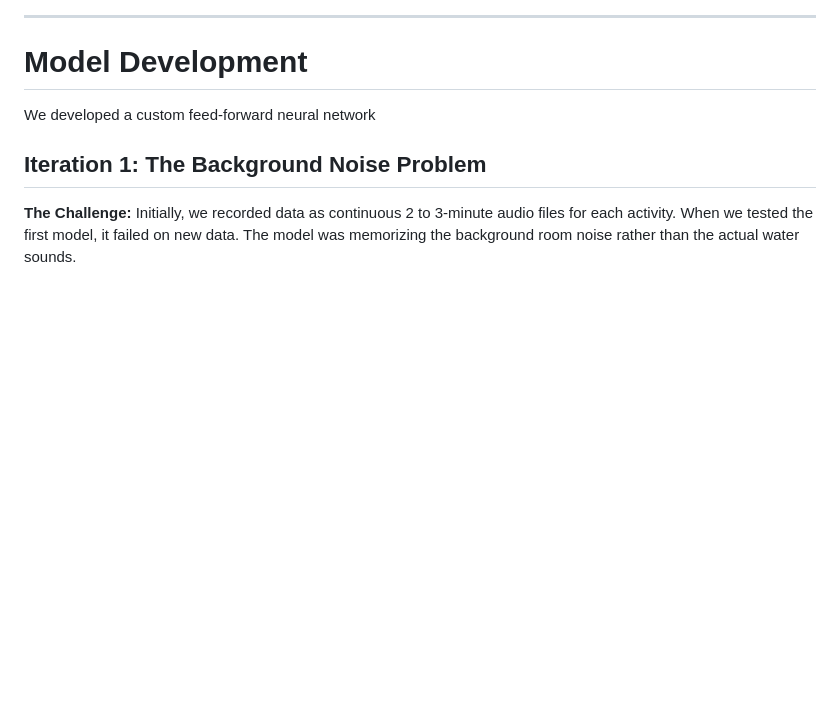
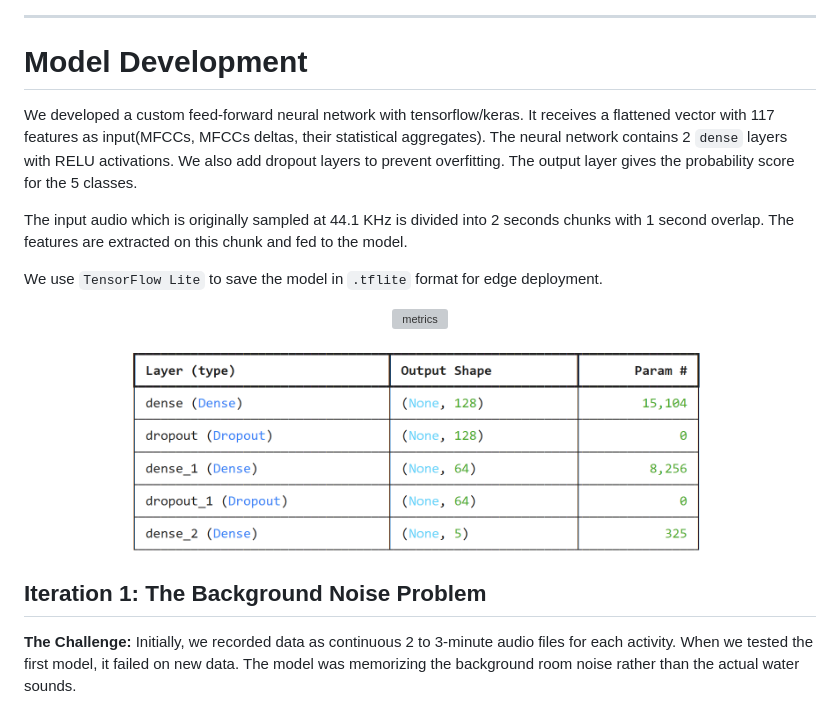
Before and after one commit to harshith20/Edge-Based-Acoustic-Event-Detection-for-Water-Activities, a Markdown page: README.md, the part around the change printed below. Drawn GitHub-style; pictures changed too: images/nn_parameters.png (added); blank space fills up the shorter version; grey boxes are pictures that could not be loaded.

Commit message:
edit development part

```diff
--- a/README.md
+++ b/README.md
@@ -172,7 +172,21 @@ Since the feature space is high-dimensional, **Principal Component Analysis (PCA
 
 # Model Development
 
-We developed a custom feed-forward neural network
+We developed a custom feed-forward neural network with tensorflow/keras. It receives a flattened vector with 117 features as input(MFCCs, MFCCs deltas, their statistical aggregates). The neural network contains 2 `dense` layers with RELU activations. We also add dropout layers to prevent overfitting. The output layer gives the probability score for the 5 classes.
+
+The input audio which is originally sampled at 44.1 KHz is divided into 2 seconds chunks with 1 second overlap. The features are extracted on this chunk and fed to the model.
+
+We use `TensorFlow Lite` to save the model in `.tflite` format for edge deployment.
+
+
+<p align="center">
+  <img src="images/nn_architecture.png" alt="metrics" width="300">
+</p>
+
+<p align="center">
+  <img src="images/nn_parameters.png" alt="metrics" width="600">
+</p>
+
 
 ## Iteration 1: The Background Noise Problem
 **The Challenge:** Initially, we recorded data as continuous 2 to 3-minute audio files for each activity. When we tested the first model, it failed on new data. The model was memorizing the background room noise rather than the actual water sounds.
```
Also changed, not shown: other parts of README.md (+1 -31 lines).
